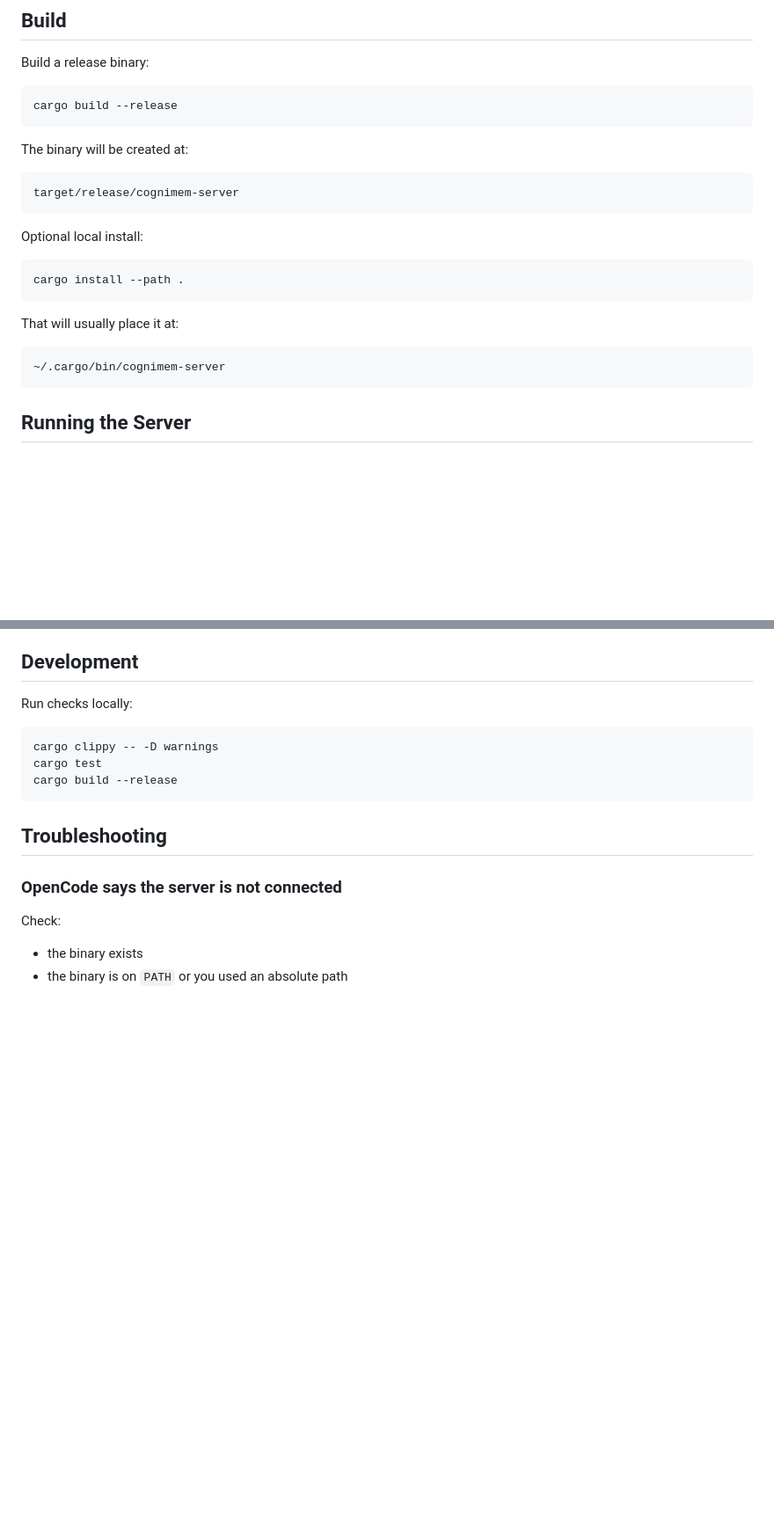
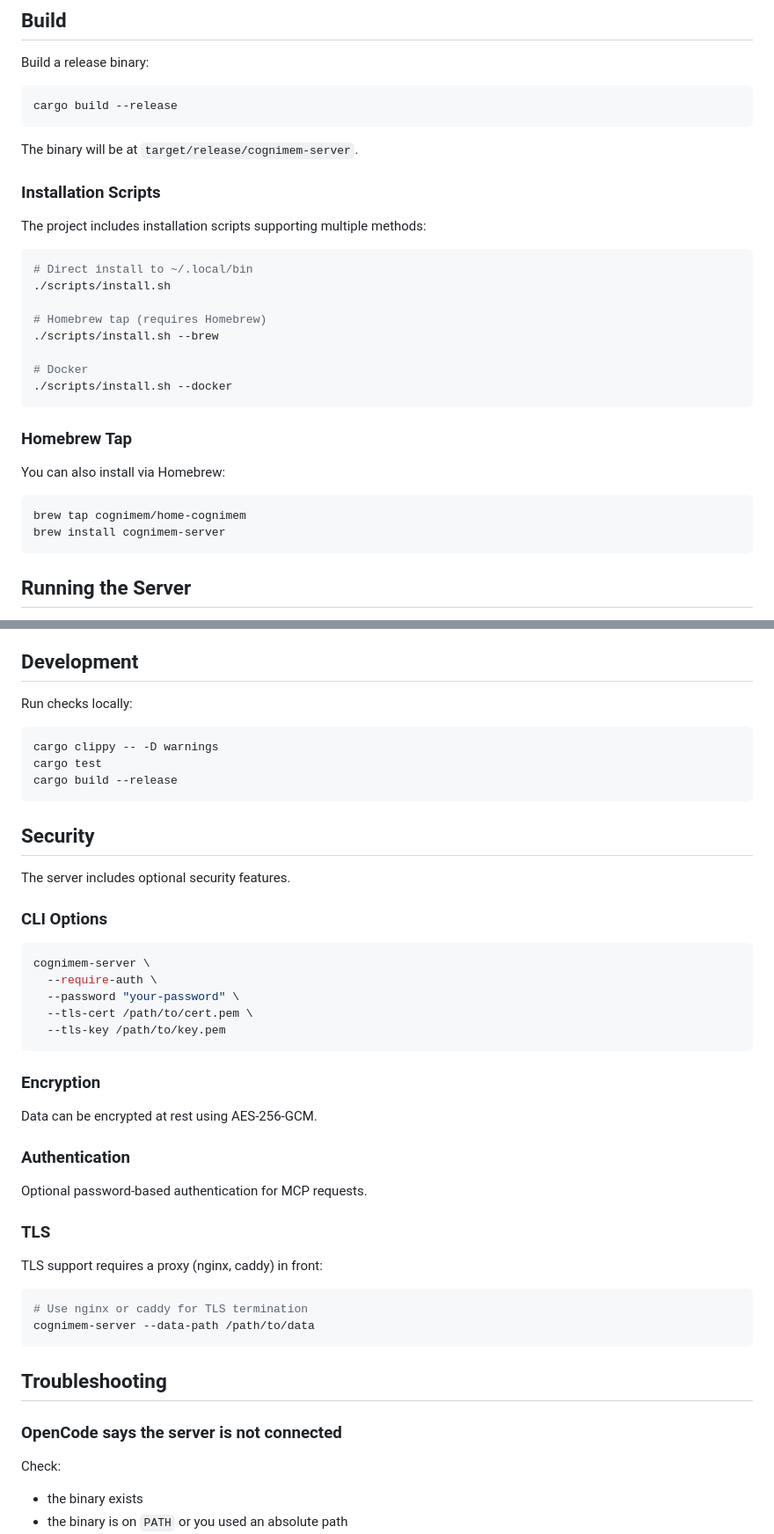
Before and after one commit to rendivs925/cognimem-server, a Markdown page: README.md, 2 parts joined by grey strips. Shown at 88% size. GitHub-like rendering; blank space fills up the shorter version.

````diff
--- a/README.md
+++ b/README.md
@@ -329,22 +335,30 @@ Build a release binary:
 cargo build --release
 ```
 
-The binary will be created at:
+The binary will be at `target/release/cognimem-server`.
+
+### Installation Scripts
+
+The project includes installation scripts supporting multiple methods:
 
 ```bash
-target/release/cognimem-server
+# Direct install to ~/.local/bin
+./scripts/install.sh
+
+# Homebrew tap (requires Homebrew)
+./scripts/install.sh --brew
+
+# Docker
+./scripts/install.sh --docker
 ```
 
-Optional local install:
+### Homebrew Tap
+
+You can also install via Homebrew:
 
 ```bash
-cargo install --path .
-```
-
-That will usually place it at:
-
-```bash
-~/.cargo/bin/cognimem-server
+brew tap cognimem/home-cognimem
+brew install cognimem-server
 ```
 
 ## Running the Server
@@ -708,6 +788,37 @@ cargo test
 cargo build --release
 ```
 
+## Security
+
+The server includes optional security features.
+
+### CLI Options
+
+```bash
+cognimem-server \
+  --require-auth \
+  --password "your-password" \
+  --tls-cert /path/to/cert.pem \
+  --tls-key /path/to/key.pem
+```
+
+### Encryption
+
+Data can be encrypted at rest using AES-256-GCM.
+
+### Authentication
+
+Optional password-based authentication for MCP requests.
+
+### TLS
+
+TLS support requires a proxy (nginx, caddy) in front:
+
+```bash
+# Use nginx or caddy for TLS termination
+cognimem-server --data-path /path/to/data
+```
+
 ## Troubleshooting
 
 ### OpenCode says the server is not connected
````
Also changed, not shown: other parts of README.md (+92 -20 lines).
